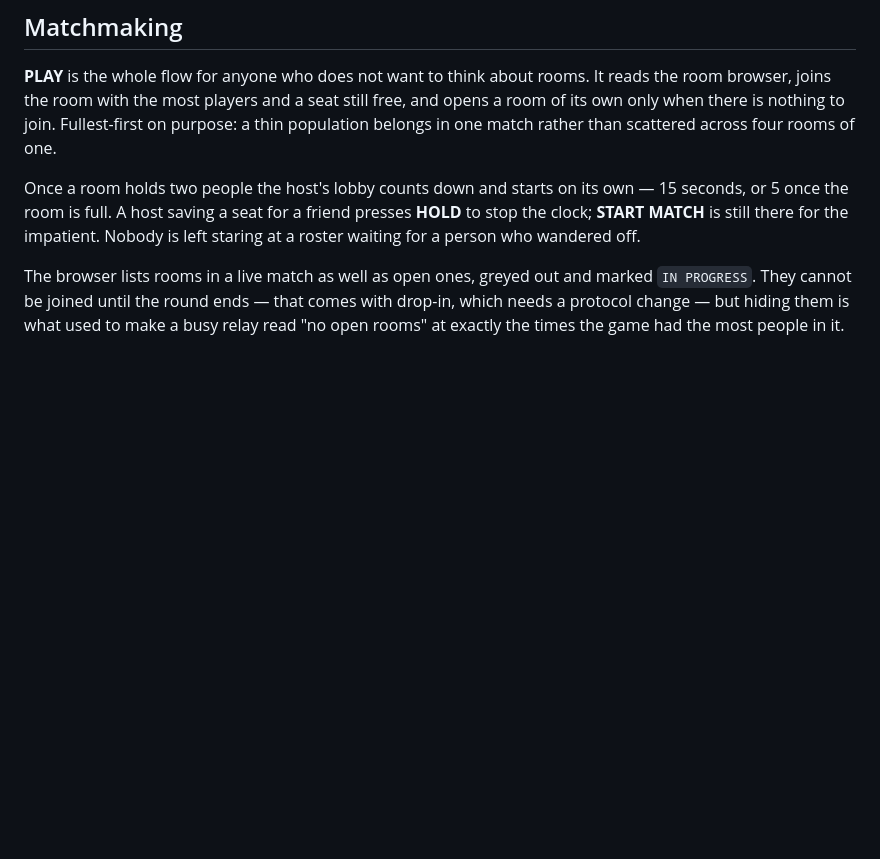
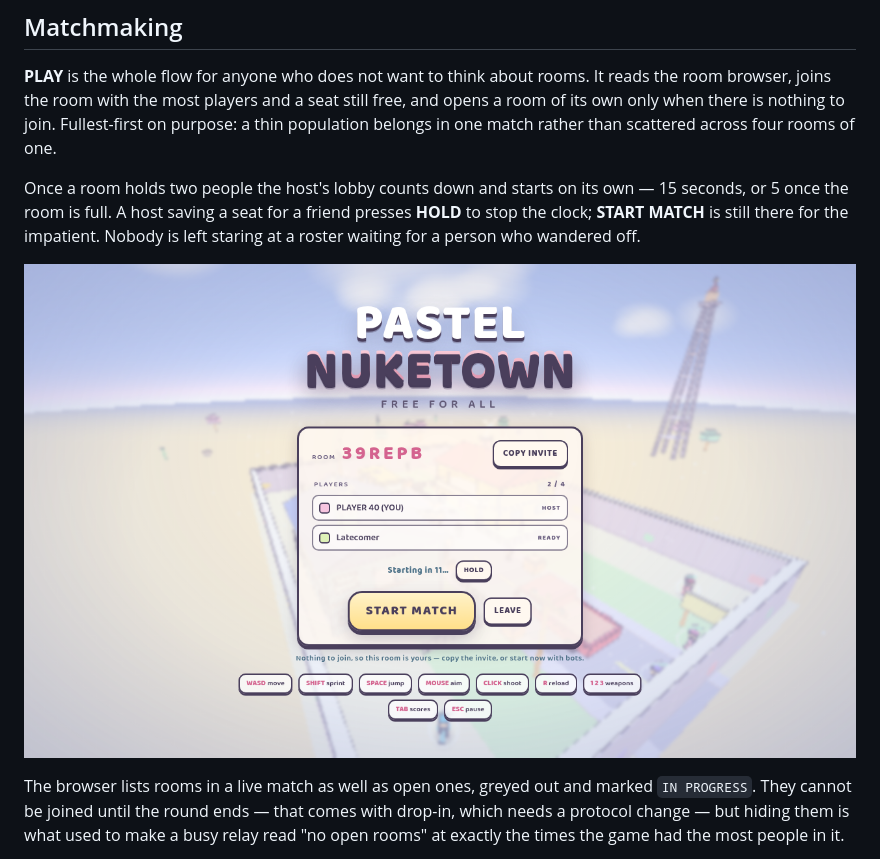
Before and after one commit to luckeyfaraday/pastel-nuketown, a Markdown page: README.md, the part around the change printed below. Rendered like a GitHub page; pictures changed too: shots/lobby.png (added); blank space fills up the shorter version.

```diff
--- a/README.md
+++ b/README.md
@@ -49,6 +49,8 @@ The WebSocket relay accepts any origin by default. Players on your local network
 **PLAY** is the whole flow for anyone who does not want to think about rooms. It reads the room browser, joins the room with the most players and a seat still free, and opens a room of its own only when there is nothing to join. Fullest-first on purpose: a thin population belongs in one match rather than scattered across four rooms of one.
 
 Once a room holds two people the host's lobby counts down and starts on its own — 15 seconds, or 5 once the room is full. A host saving a seat for a friend presses **HOLD** to stop the clock; **START MATCH** is still there for the impatient. Nobody is left staring at a roster waiting for a person who wandered off.
+
+![The room lobby showing a two-player roster, a COPY INVITE button, and a countdown reading "Starting in 11…" next to a HOLD button](shots/lobby.png)
 
 The browser lists rooms in a live match as well as open ones, greyed out and marked `IN PROGRESS`. They cannot be joined until the round ends — that comes with drop-in, which needs a protocol change — but hiding them is what used to make a busy relay read "no open rooms" at exactly the times the game had the most people in it.
 
```
Also changed, not shown: other parts of README.md (+1 -1 lines), shots/title.png.
